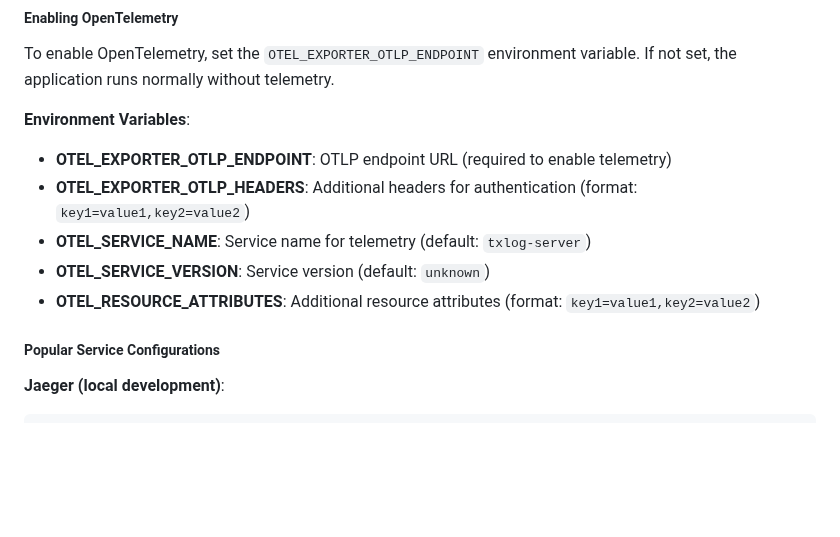
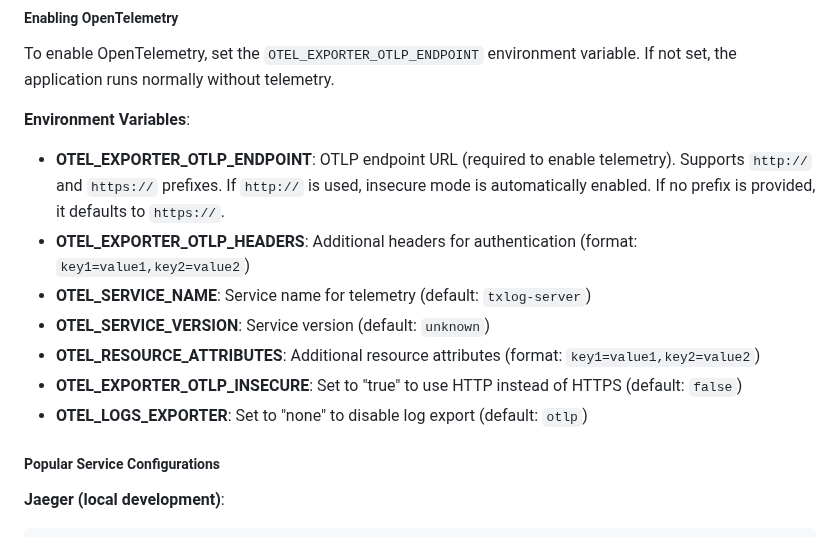
Before and after one commit to txlog/server, a Markdown page: README.md, the part around the change. Rendered like a GitHub page; blank space fills up the shorter version.

Commit message:
docs: Clarify OTLP endpoint prefix handling and add `OTEL_EXPORTER_OTLP_INSECURE` environment variable.

```diff
--- a/README.md
+++ b/README.md
@@ -251,13 +251,18 @@ variable. If not set, the application runs normally without telemetry.
 **Environment Variables**:
 
 - **OTEL_EXPORTER_OTLP_ENDPOINT**: OTLP endpoint URL (required to enable
-  telemetry)
+  telemetry). Supports `http://` and `https://` prefixes. If `http://` is used,
+  insecure mode is automatically enabled. If no prefix is provided, it defaults
+  to `https://`.
 - **OTEL_EXPORTER_OTLP_HEADERS**: Additional headers for authentication
   (format: `key1=value1,key2=value2`)
 - **OTEL_SERVICE_NAME**: Service name for telemetry (default: `txlog-server`)
 - **OTEL_SERVICE_VERSION**: Service version (default: `unknown`)
 - **OTEL_RESOURCE_ATTRIBUTES**: Additional resource attributes (format:
   `key1=value1,key2=value2`)
+- **OTEL_EXPORTER_OTLP_INSECURE**: Set to "true" to use HTTP instead of HTTPS
+  (default: `false`)
+- **OTEL_LOGS_EXPORTER**: Set to "none" to disable log export (default: `otlp`)
 
 ##### Popular Service Configurations
 
```
Also changed, not shown: docs/OPENTELEMETRY.md (+5 -1 lines).
